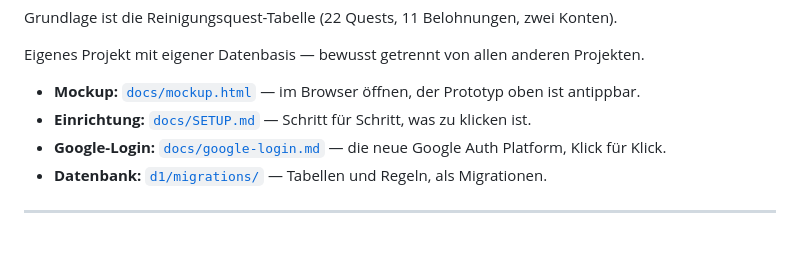
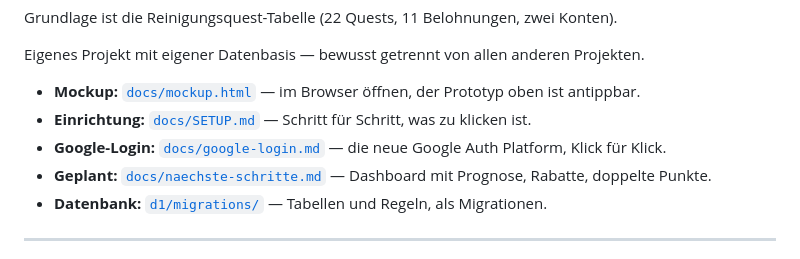
Before and after one commit to ramonweihmann-ops/Bubu-App, a Markdown page: README.md, the part around the change. GitHub-like rendering.

```diff
--- a/README.md
+++ b/README.md
@@ -11,6 +11,7 @@ Eigenes Projekt mit eigener Datenbasis — bewusst getrennt von allen anderen Pr
 - **Mockup:** [`docs/mockup.html`](./docs/mockup.html) — im Browser öffnen, der Prototyp oben ist antippbar.
 - **Einrichtung:** [`docs/SETUP.md`](./docs/SETUP.md) — Schritt für Schritt, was zu klicken ist.
 - **Google-Login:** [`docs/google-login.md`](./docs/google-login.md) — die neue Google Auth Platform, Klick für Klick.
+- **Geplant:** [`docs/naechste-schritte.md`](./docs/naechste-schritte.md) — Dashboard mit Prognose, Rabatte, doppelte Punkte.
 - **Datenbank:** [`d1/migrations/`](./d1/migrations) — Tabellen und Regeln, als Migrationen.
 
 ---
```
Also changed, not shown: docs/naechste-schritte.md (added, +72 -0 lines).
